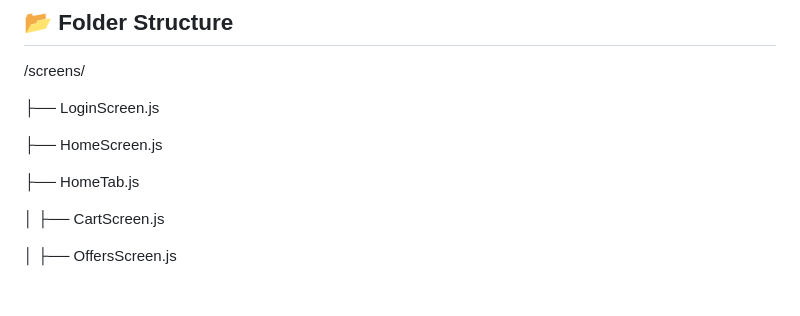
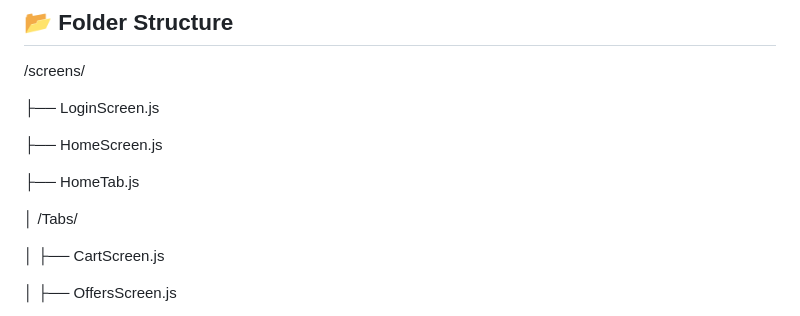
Before and after one commit to kritika0818/ExpressScan, a Markdown page: README.md, the part around the change. Drawn GitHub-style; blank space fills up the shorter version.

```diff
--- a/README.md
+++ b/README.md
@@ -111,6 +111,8 @@ These tools are embedded via WebView to ensure fast performance without bloating
 
 ├── HomeTab.js
 
+│ /Tabs/
+
 │ ├── CartScreen.js
 
 │ ├── OffersScreen.js
```
